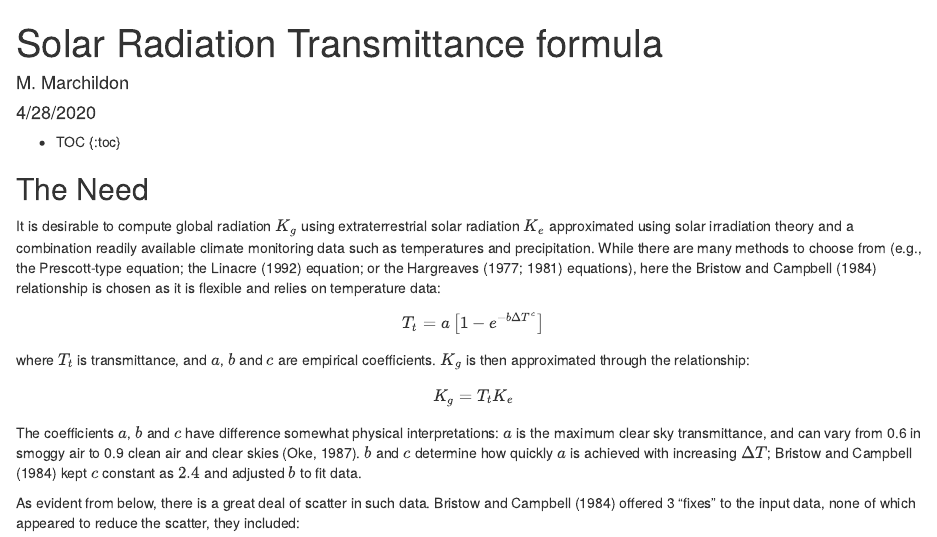
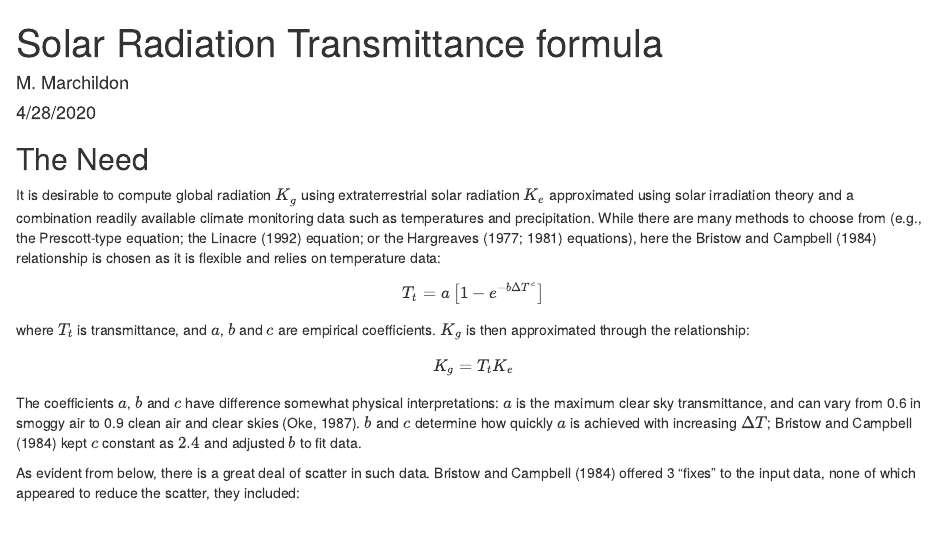
Before and after one commit to OWRC/info, an R Markdown document (solarradiation/BristowCampbell.Rmd): the page in a window 1100 px wide, from its top. Rendered offline with R 4.5, knitr and Pandoc, with nearby package versions; some code elsewhere in the file could not run offline.

Commit message:
Update BristowCampbell.Rmd

````diff
--- a/solarradiation/BristowCampbell.Rmd
+++ b/solarradiation/BristowCampbell.Rmd
@@ -4,9 +4,6 @@ author: "M. Marchildon"
 date: "4/28/2020"
 output: html_document
 ---
-
-* TOC
-{:toc}
 
 ```{r setup, include=FALSE}
 knitr::opts_chunk$set(echo = FALSE)
````
